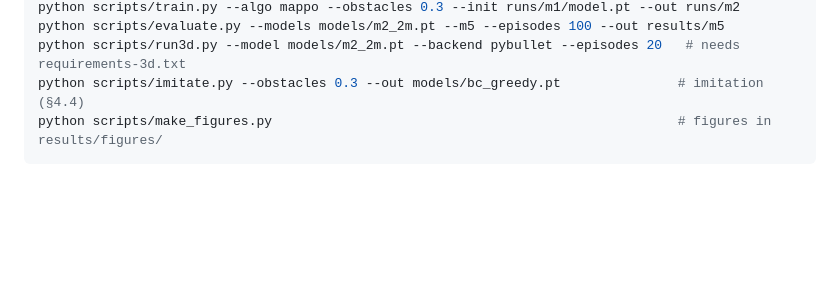
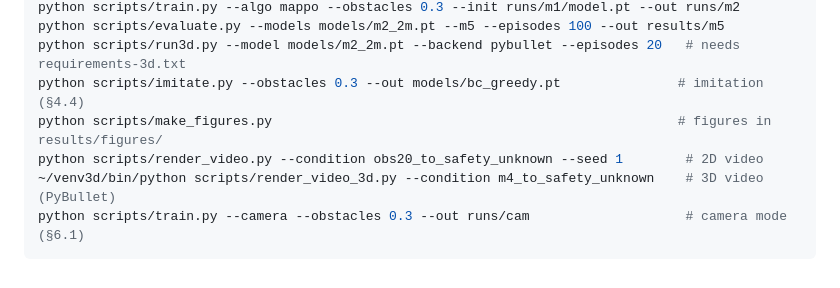
Before and after one commit to hassan-edwan/drone-swarm-search, a Markdown page: docs/REPORT.md, the part around one of its changes. Rendered like a GitHub page; blank space fills up the shorter version.

````diff
--- a/docs/REPORT.md
+++ b/docs/REPORT.md
@@ -228,4 +308,7 @@ python scripts/evaluate.py --models models/m2_2m.pt --m5 --episodes 100 --out re
 python scripts/run3d.py --model models/m2_2m.pt --backend pybullet --episodes 20   # needs requirements-3d.txt
 python scripts/imitate.py --obstacles 0.3 --out models/bc_greedy.pt               # imitation (§4.4)
 python scripts/make_figures.py                                                    # figures in results/figures/
+python scripts/render_video.py --condition obs20_to_safety_unknown --seed 1        # 2D video
+~/venv3d/bin/python scripts/render_video_3d.py --condition m4_to_safety_unknown    # 3D video (PyBullet)
+python scripts/train.py --camera --obstacles 0.3 --out runs/cam                    # camera mode (§6.1)
 ```
````
Also changed, not shown: other parts of docs/REPORT.md (+85 -5 lines), results/figures/all_models_frame.png (added), results/figures/camera_frame.png (added), results/figures/flight_3d_frame.png (added), 3 other files.
